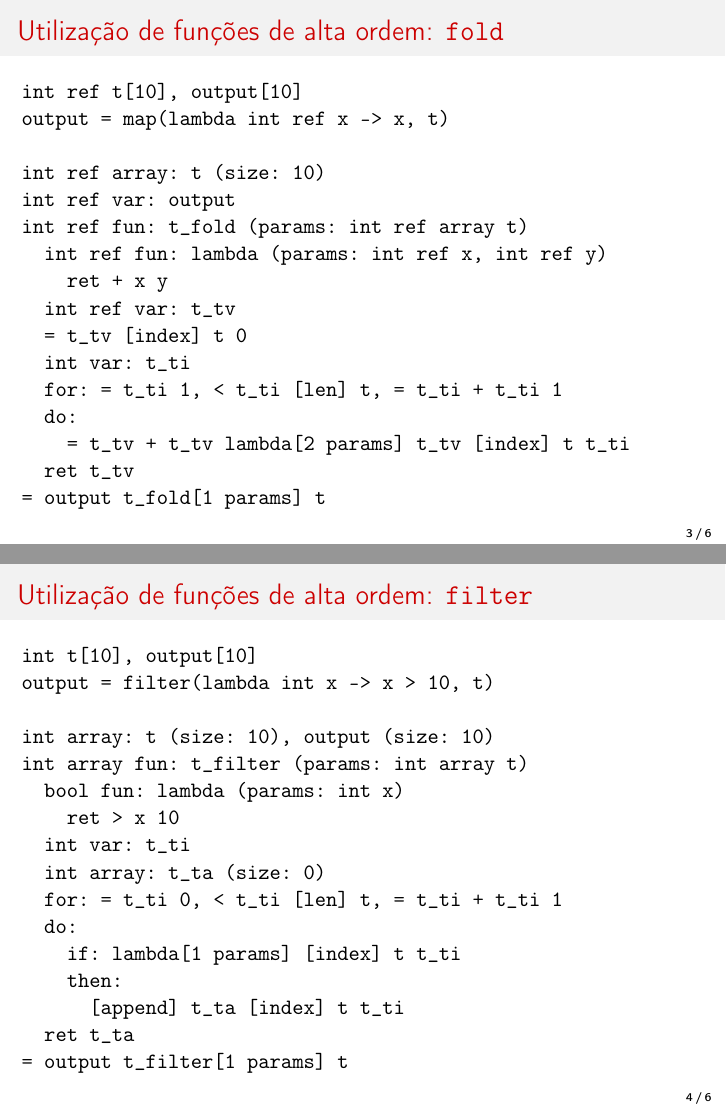
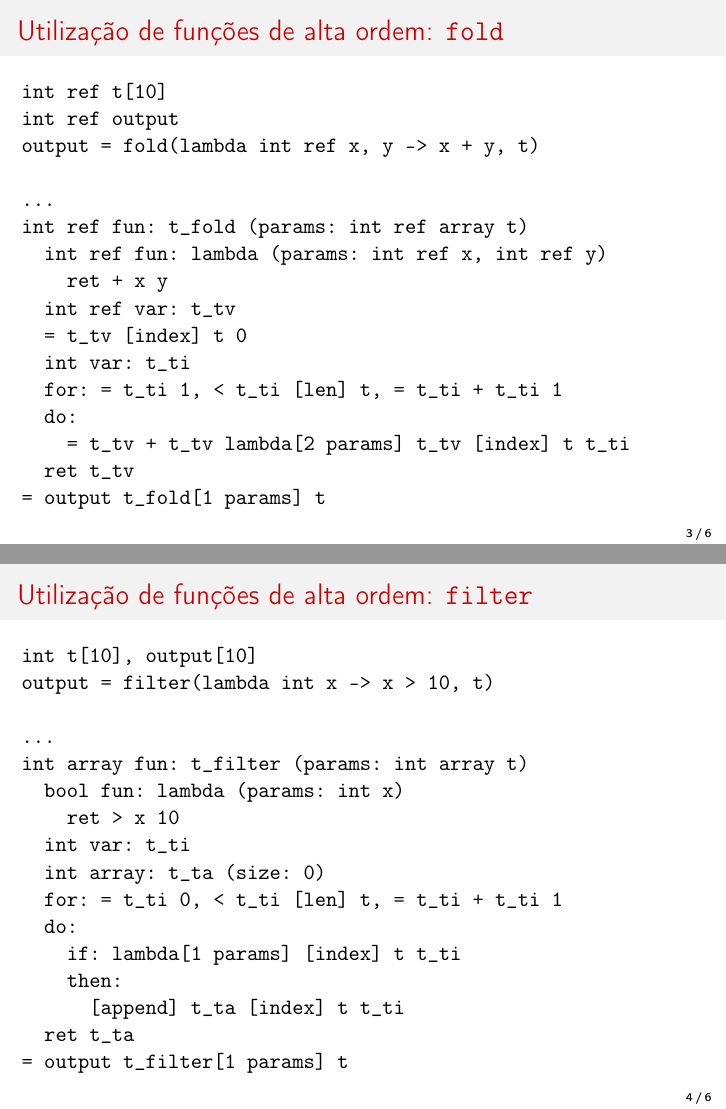
Before and after one commit to zambonin/lukasiewicz, LaTeX slides (docs/lukasiewicz_extension_slides.tex): pages 3 and 4 of 6, joined at a grey line. Compiled offline with pdfLaTeX.

Commit message:
fixed copy/paste typos on slides

```diff
--- a/docs/lukasiewicz_extension_slides.tex
+++ b/docs/lukasiewicz_extension_slides.tex
@@ -66,11 +66,11 @@
     \frametitle{Utilização de funções de alta ordem: \texttt{fold}}
 
 \begin{verbatim}
-int ref t[10], output[10]
-output = map(lambda int ref x -> x, t)
+int ref t[10]
+int ref output
+output = fold(lambda int ref x, y -> x + y, t)
 
-int ref array: t (size: 10)
-int ref var: output
+...
 int ref fun: t_fold (params: int ref array t)
   int ref fun: lambda (params: int ref x, int ref y)
     ret + x y
@@ -93,7 +93,7 @@ int ref fun: t_fold (params: int ref array t)
 int t[10], output[10]
 output = filter(lambda int x -> x > 10, t)
 
-int array: t (size: 10), output (size: 10)
+...
 int array fun: t_filter (params: int array t)
   bool fun: lambda (params: int x)
     ret > x 10
```
Also changed, not shown: docs/lukasiewicz_extension_slides.pdf, docs/lukasiewicz_extension_slides.tex (5 more changed lines).
